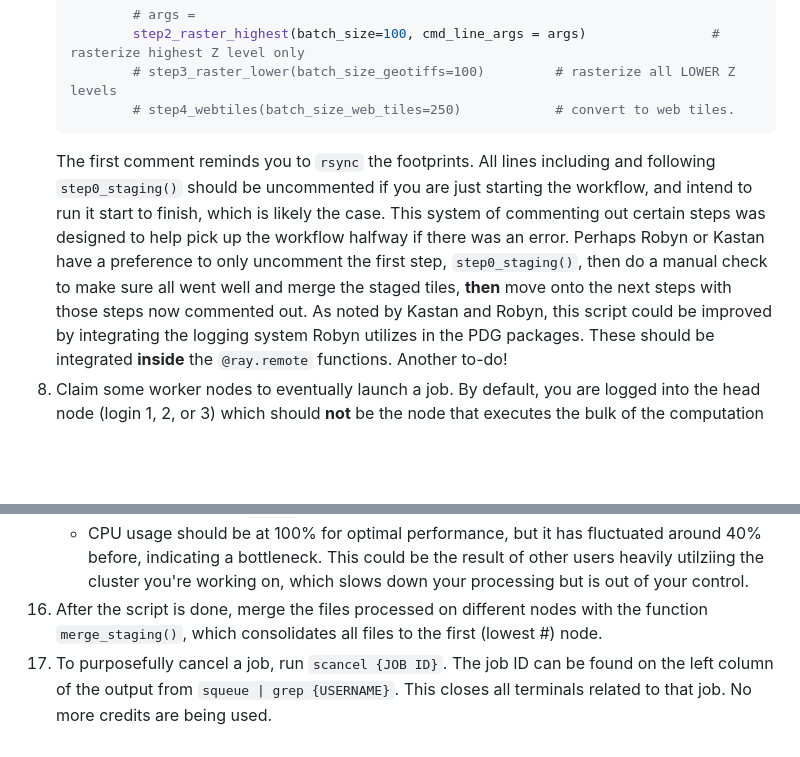
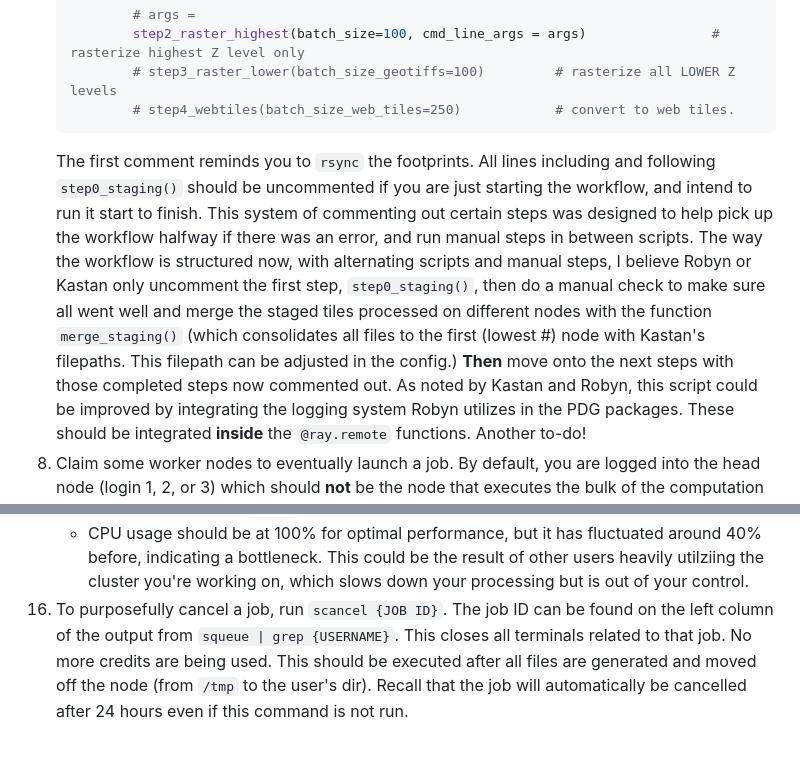
Before and after one commit to PermafrostDiscoveryGateway/viz-info, a Markdown page: 09_iwp-workflow.md, 2 parts joined by grey strips. Rendered like a GitHub page; blank space fills up the shorter version.

Commit message:
clarified when to run function to merge staged tiles and added clarification to other steps to run IWP workflow

````diff
--- a/09_iwp-workflow.md
+++ b/09_iwp-workflow.md
@@ -37,7 +37,7 @@ The ice wedge polygons dataset is very large, so we use `ray` to run the workflo
             # step3_raster_lower(batch_size_geotiffs=100)         # rasterize all LOWER Z levels
             # step4_webtiles(batch_size_web_tiles=250)            # convert to web tiles.
     ```
-    The first comment reminds you to `rsync` the footprints. All lines including and following `step0_staging()` should be uncommented if you are just starting the workflow, and intend to run it start to finish, which is likely the case. This system of commenting out certain steps was designed to help pick up the workflow halfway if there was an error. Perhaps Robyn or Kastan have a preference to only uncomment the first step, `step0_staging()`, then do a manual check to make sure all went well and merge the staged tiles, __then__ move onto the next steps with those steps now commented out.
+    The first comment reminds you to `rsync` the footprints. All lines including and following `step0_staging()` should be uncommented if you are just starting the workflow, and intend to run it start to finish. This system of commenting out certain steps was designed to help pick up the workflow halfway if there was an error, and run manual steps in between scripts. The way the workflow is structured now, with alternating scripts and manual steps, I believe Robyn or Kastan only uncomment the first step, `step0_staging()`, then do a manual check to make sure all went well and merge the staged tiles processed on different nodes with the function `merge_staging()` (which consolidates all files to the first (lowest #) node with Kastan's filepaths. This filepath can be adjusted in the config.) __Then__ move onto the next steps with those completed steps now commented out.
 As noted by Kastan and Robyn, this script could be improved by integrating the logging system Robyn utilizes in the PDG packages. These should be integrated __inside__ the `@ray.remote` functions. Another to-do!
 8. Claim some worker nodes to eventually launch a job. By default, you are logged into the head node (login 1, 2, or 3) which should __not__ be the node that executes the bulk of the computation (you actually cannot be charged money for this node). In the same terminal, run `squeue | grep {USERNAME}` (a slurm command) to display info about the jobs in the scheduling queue and which node(s) each are running on. This list will be empty of you haven't launched any jobs yet. Then take a look at the script that will soon be run for the IWP data, within the dir `viz-workflow/slurm/BEST-v2_gpu_ray.slurm`. In order to open this from the terminal, run `cat BEST-v2_gpu_ray.slurm`. (If the most up-to-date script changes from this one moving forward, open that script instead.) The lines at the top of this slurm script that start with `#SBATCH` are __not__ regular comments, they are settings. Other lines in the script that start with just `#` are regular comments.
     - Look at the line `#SBATCH --nodes={NUMBER}` which represetns the number of nodes that will process the IWP data. Increase this if desired, 5 is a good number.
@@ -59,5 +59,4 @@ As noted by Kastan and Robyn, this script could be improved by integrating the l
 14. Still within the `viz-workflow/slurm` dir, ssh into the node associated with that job by running `ssh {code}`. Recall that you are already in a `tmux` session, which you switched into before running the `sbatch` command to start the workflow script.
 15. In a separate terminal, run `glances` to track memory usage and such as the script runs. This helps troubleshoot things like memory leaks. You can determine if issues are related to the network connection and `iowait`, or the code itself.
     - CPU usage should be at 100% for optimal performance, but it has fluctuated around 40% before, indicating a bottleneck. This could be the result of other users heavily utilziing the cluster you're working on, which slows down your processing but is out of your control.
-16. After the script is done, merge the files processed on different nodes with the function `merge_staging()`, which consolidates all files to the first (lowest #) node.
-17. To purposefully cancel a job, run `scancel {JOB ID}`. The job ID can be found on the left column of the output from `squeue | grep {USERNAME}`. This closes all terminals related to that job. No more credits are being used.
+16. To purposefully cancel a job, run `scancel {JOB ID}`. The job ID can be found on the left column of the output from `squeue | grep {USERNAME}`. This closes all terminals related to that job. No more credits are being used. This should be executed after all files are generated and moved off the node (from `/tmp` to the user's dir). Recall that the job will automatically be cancelled after 24 hours even if this command is not run.
````
